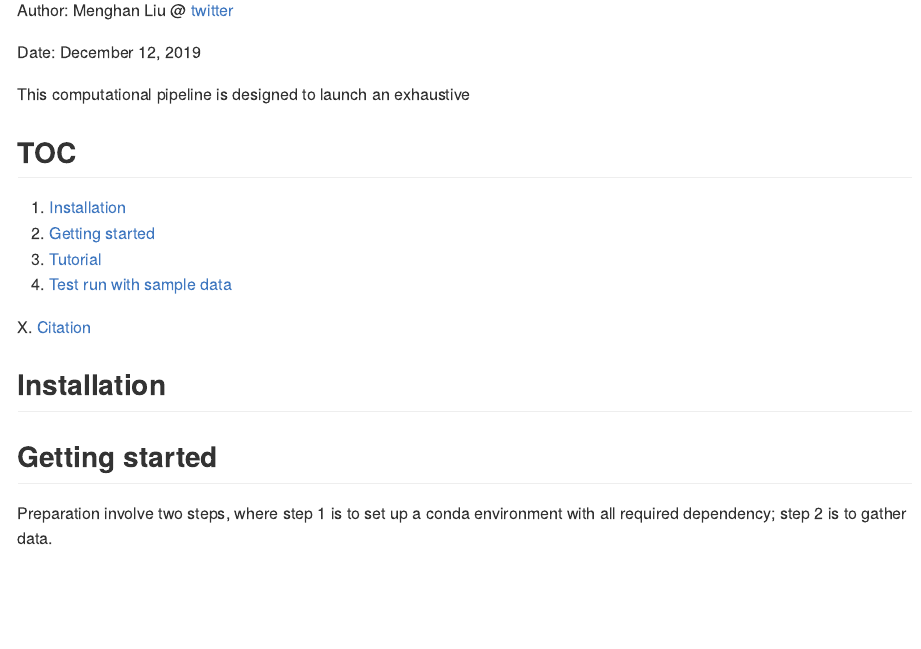
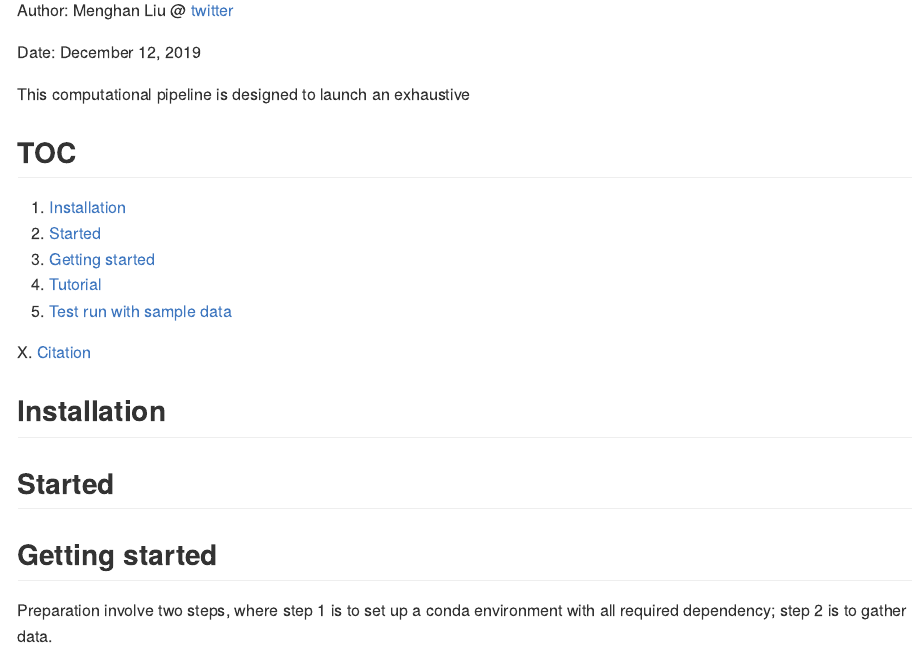
Before and after one commit to ml3958/FindTaxaCtrbt, an R Markdown document (README.rmd): the page in a window 1100 px wide, from 110 px down. Rendered offline with R 4.5, knitr and Pandoc, with nearby package versions.

Commit message:
test anchor again....

```diff
--- a/README.rmd
+++ b/README.rmd
@@ -36,6 +36,7 @@ This computational pipeline is designed to launch an exhaustive
 ## TOC
 
 1. [Installation](#installation)
+2. [Started](#start)
 2. [Getting started](#getstart)
 3. [Tutorial](#tutorial)
 4. [Test run with sample data](#test-run)
@@ -45,6 +46,7 @@ X. [Citation](#citation)
 
 ## Installation {#installation}
 
+## Started {#start}
 ## Getting started ## {#getstart}
 
 
```
